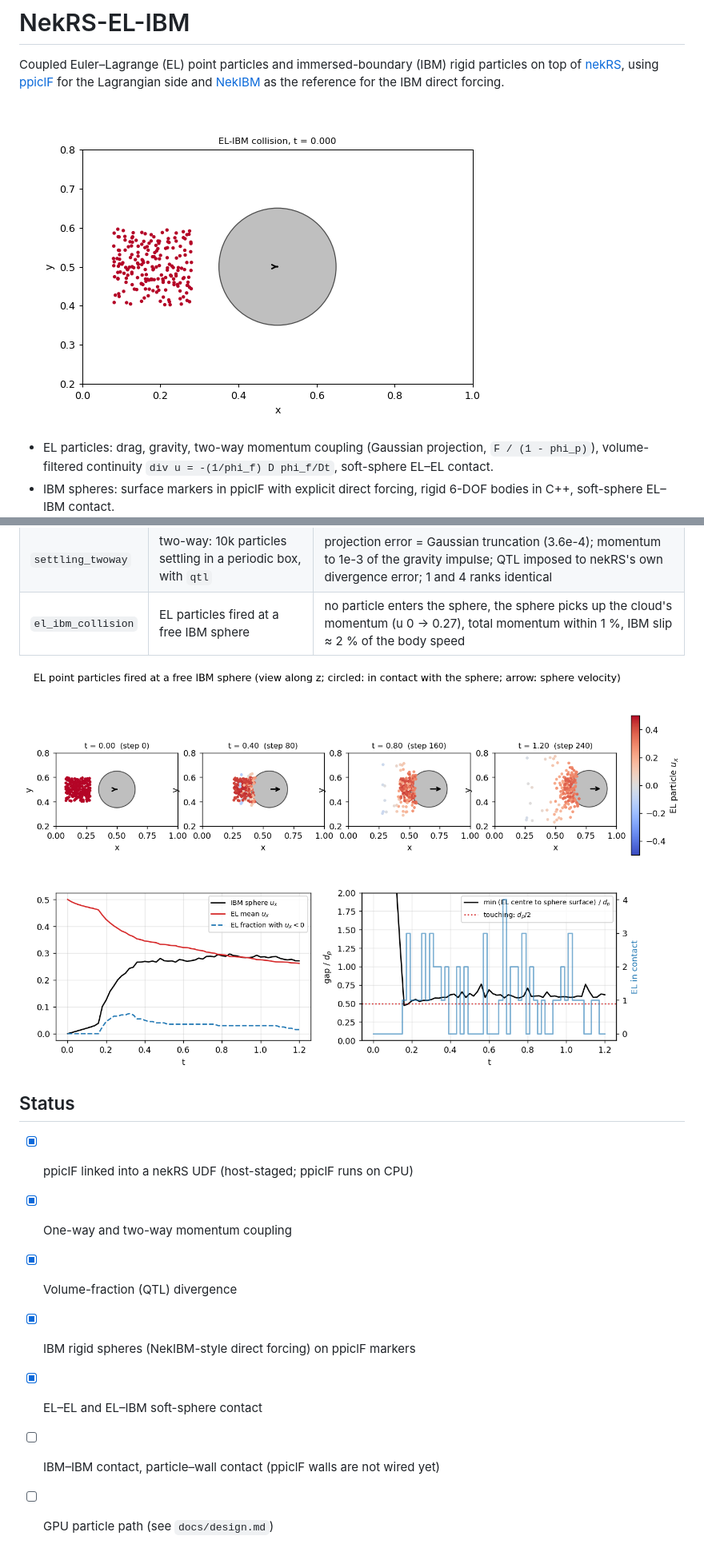
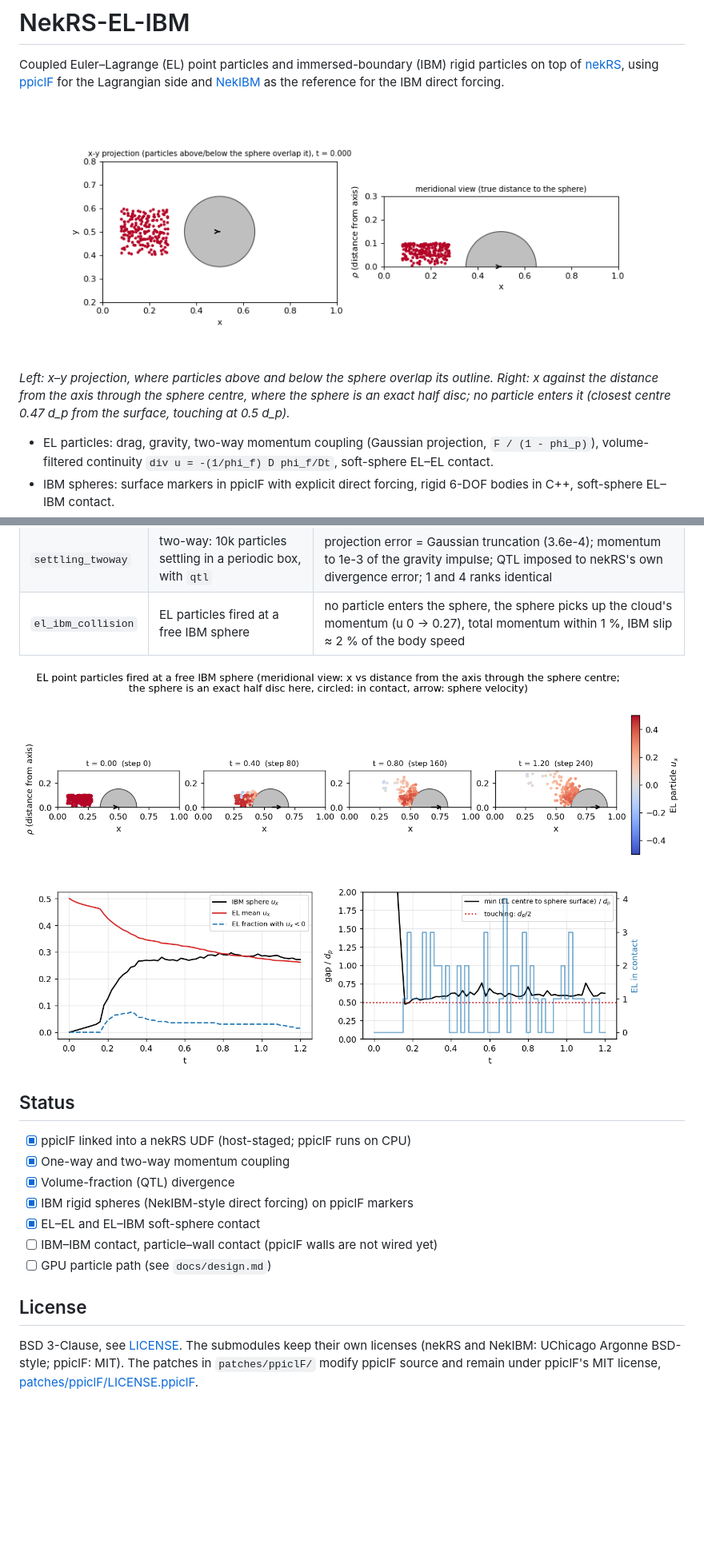
Before and after one commit to BCKim55/NekRS-EL-IBM, a Markdown page: README.md, 2 parts joined by grey strips. Shown at 80% size. Drawn GitHub-style; pictures changed too: docs/img/collision.gif, docs/img/collision_summary.png; blank space fills up the shorter version.

```diff
--- a/README.md
+++ b/README.md
@@ -7,6 +7,11 @@ particles on top of [nekRS](https://github.com/Nek5000/nekRS), using
 direct forcing.
 
 ![EL particles fired at a free IBM sphere](docs/img/collision.gif)
+
+*Left: x–y projection, where particles above and below the sphere overlap its
+outline. Right: x against the distance from the axis through the sphere
+centre, where the sphere is an exact half disc; no particle enters it (closest
+centre 0.47 d_p from the surface, touching at 0.5 d_p).*
 
 - EL particles: drag, gravity, two-way momentum coupling (Gaussian projection,
   `F / (1 - phi_p)`), volume-filtered continuity
@@ -74,3 +79,10 @@ the shared model in `src/`, or the patches change, and always relinks the UDF.
 - [x] EL–EL and EL–IBM soft-sphere contact
 - [ ] IBM–IBM contact, particle–wall contact (ppiclF walls are not wired yet)
 - [ ] GPU particle path (see `docs/design.md`)
+
+## License
+
+BSD 3-Clause, see [LICENSE](LICENSE). The submodules keep their own licenses
+(nekRS and NekIBM: UChicago Argonne BSD-style; ppiclF: MIT). The patches in
+`patches/ppiclF/` modify ppiclF source and remain under ppiclF's MIT license,
+[patches/ppiclF/LICENSE.ppiclF](patches/ppiclF/LICENSE.ppiclF).
```
Also changed, not shown: 6 other files.
